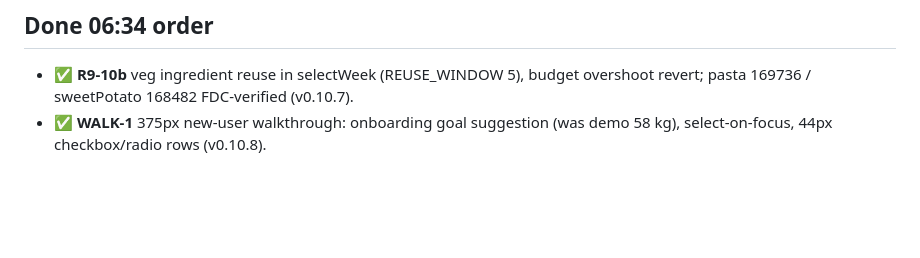
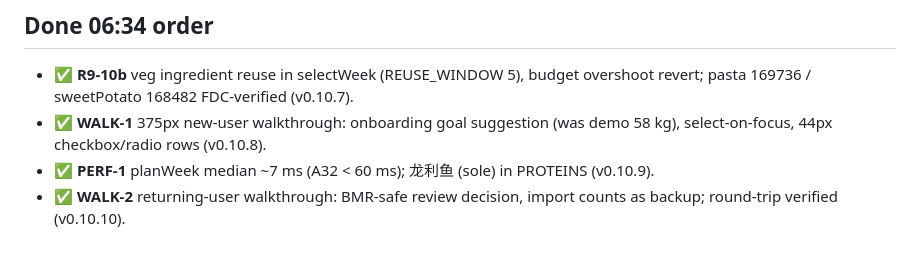
Before and after one commit to grot666/zuofansong, a Markdown page: BACKLOG.md, the part around the change. Drawn GitHub-style; blank space fills up the shorter version.

Commit message:
docs: BACKLOG done PERF-1, WALK-2

```diff
--- a/BACKLOG.md
+++ b/BACKLOG.md
@@ -358,3 +358,5 @@ Line-by-line check of PROMPT.md against the live app (v0.7.6). Covered and verif
 ## Done 06:34 order
 - ✅ **R9-10b** veg ingredient reuse in selectWeek (REUSE_WINDOW 5), budget overshoot revert; pasta 169736 / sweetPotato 168482 FDC-verified (v0.10.7).
 - ✅ **WALK-1** 375px new-user walkthrough: onboarding goal suggestion (was demo 58 kg), select-on-focus, 44px checkbox/radio rows (v0.10.8).
+- ✅ **PERF-1** planWeek median ~7 ms (A32 < 60 ms); 龙利鱼 (sole) in PROTEINS (v0.10.9).
+- ✅ **WALK-2** returning-user walkthrough: BMR-safe review decision, import counts as backup; round-trip verified (v0.10.10).
```
